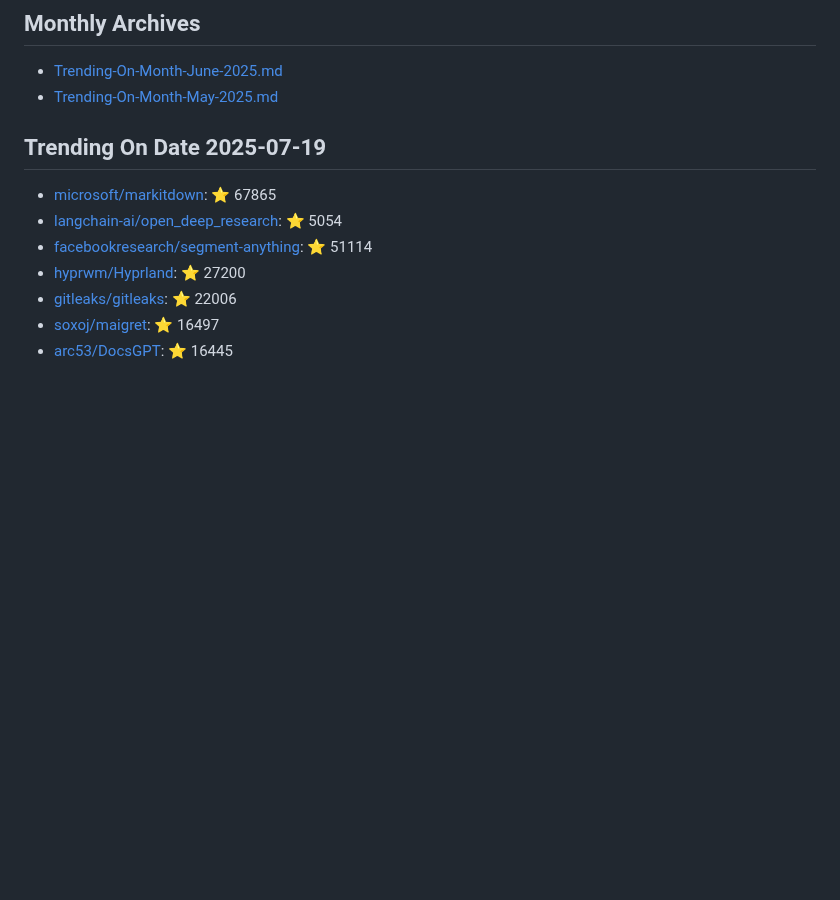
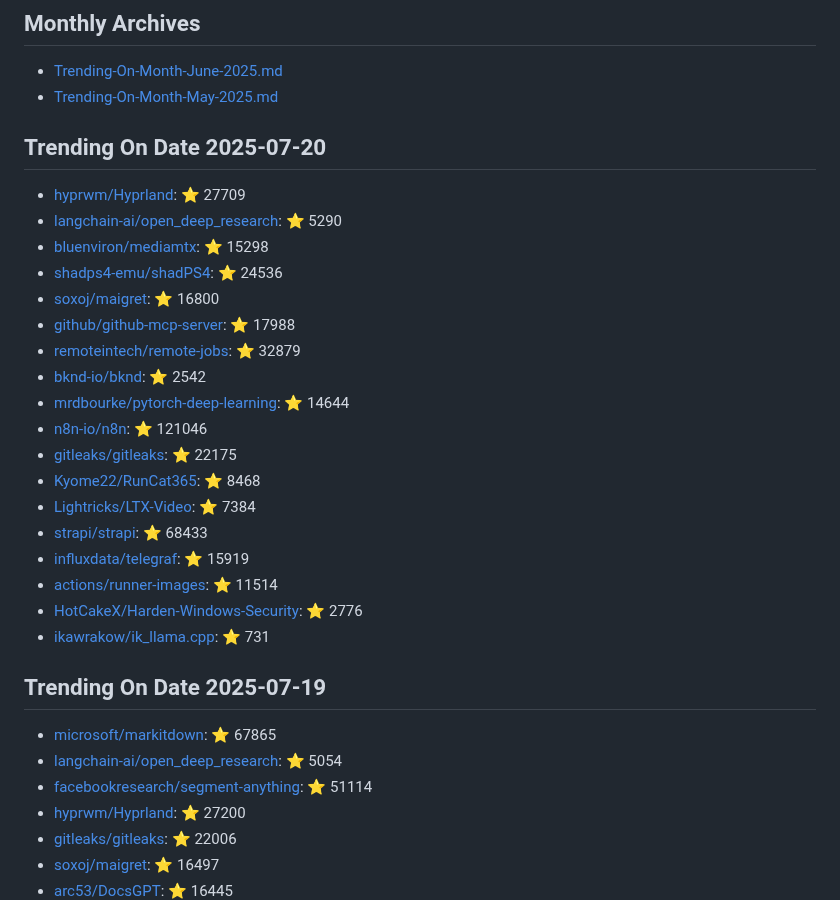
Before and after one commit to maheshndev/Trending-Repositories, a Markdown page: README.md, the part around the change. Rendered like a GitHub page; blank space fills up the shorter version.

Commit message:
Update trending repositories for 2025-07-20

```diff
--- a/README.md
+++ b/README.md
@@ -2,6 +2,27 @@
 
 - [Trending-On-Month-June-2025.md](./Trending-On-Month-June-2025.md)
 - [Trending-On-Month-May-2025.md](./Trending-On-Month-May-2025.md)
+
+## Trending On Date 2025-07-20
+
+- [hyprwm/Hyprland](https://github.com/hyprwm/Hyprland): ⭐ 27709
+- [langchain-ai/open_deep_research](https://github.com/langchain-ai/open_deep_research): ⭐ 5290
+- [bluenviron/mediamtx](https://github.com/bluenviron/mediamtx): ⭐ 15298
+- [shadps4-emu/shadPS4](https://github.com/shadps4-emu/shadPS4): ⭐ 24536
+- [soxoj/maigret](https://github.com/soxoj/maigret): ⭐ 16800
+- [github/github-mcp-server](https://github.com/github/github-mcp-server): ⭐ 17988
+- [remoteintech/remote-jobs](https://github.com/remoteintech/remote-jobs): ⭐ 32879
+- [bknd-io/bknd](https://github.com/bknd-io/bknd): ⭐ 2542
+- [mrdbourke/pytorch-deep-learning](https://github.com/mrdbourke/pytorch-deep-learning): ⭐ 14644
+- [n8n-io/n8n](https://github.com/n8n-io/n8n): ⭐ 121046
+- [gitleaks/gitleaks](https://github.com/gitleaks/gitleaks): ⭐ 22175
+- [Kyome22/RunCat365](https://github.com/Kyome22/RunCat365): ⭐ 8468
+- [Lightricks/LTX-Video](https://github.com/Lightricks/LTX-Video): ⭐ 7384
+- [strapi/strapi](https://github.com/strapi/strapi): ⭐ 68433
+- [influxdata/telegraf](https://github.com/influxdata/telegraf): ⭐ 15919
+- [actions/runner-images](https://github.com/actions/runner-images): ⭐ 11514
+- [HotCakeX/Harden-Windows-Security](https://github.com/HotCakeX/Harden-Windows-Security): ⭐ 2776
+- [ikawrakow/ik_llama.cpp](https://github.com/ikawrakow/ik_llama.cpp): ⭐ 731
 
 ## Trending On Date 2025-07-19
 
```
